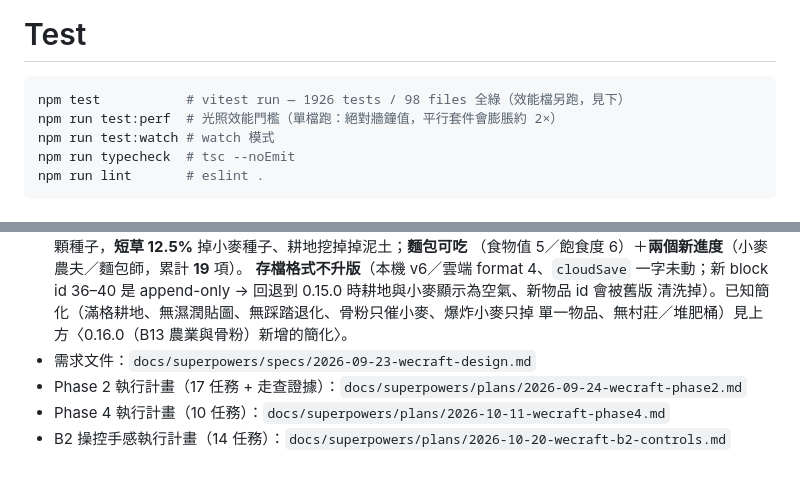
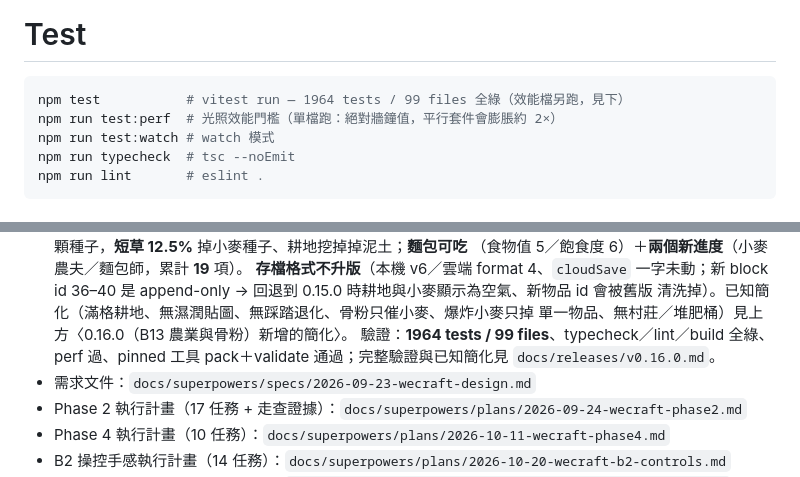
Before and after one commit to TommyLamm/WeCraft, a Markdown page: README.md, 2 parts joined by grey strips. Drawn GitHub-style.

Commit message:
docs(release): 0.16.0 農業驗收與發布說明

````diff
--- a/README.md
+++ b/README.md
@@ -623,7 +623,7 @@ npm run preview    # 預覽產出
 # Test
 
 ```bash
-npm test           # vitest run — 1926 tests / 98 files 全綠（效能檔另跑，見下）
+npm test           # vitest run — 1964 tests / 99 files 全綠（效能檔另跑，見下）
 npm run test:perf  # 光照效能門檻（單檔跑：絕對牆鐘值，平行套件會膨脹約 2×）
 npm run test:watch # watch 模式
 npm run typecheck  # tsc --noEmit
@@ -747,6 +747,8 @@ npm run lint       # eslint .
   36–40 是 append-only → 回退到 0.15.0 時耕地與小麥顯示為空氣、新物品 id 會被舊版
   清洗掉）。已知簡化（滿格耕地、無濕潤貼圖、無踩踏退化、骨粉只催小麥、爆炸小麥只掉
   單一物品、無村莊／堆肥桶）見上方〈0.16.0（B13 農業與骨粉）新增的簡化〉。
+  驗證：**1964 tests / 99 files**、typecheck／lint／build 全綠、perf 過、pinned 工具
+  pack＋validate 通過；完整驗證與已知簡化見 `docs/releases/v0.16.0.md`。
 - 需求文件：`docs/superpowers/specs/2026-09-23-wecraft-design.md`
 - Phase 2 執行計畫（17 任務 + 走查證據）：`docs/superpowers/plans/2026-09-24-wecraft-phase2.md`
 - Phase 4 執行計畫（10 任務）：`docs/superpowers/plans/2026-10-11-wecraft-phase4.md`
````
Also changed, not shown: docs/releases/v0.16.0.md (added, +100 -0 lines), 1 other file.
